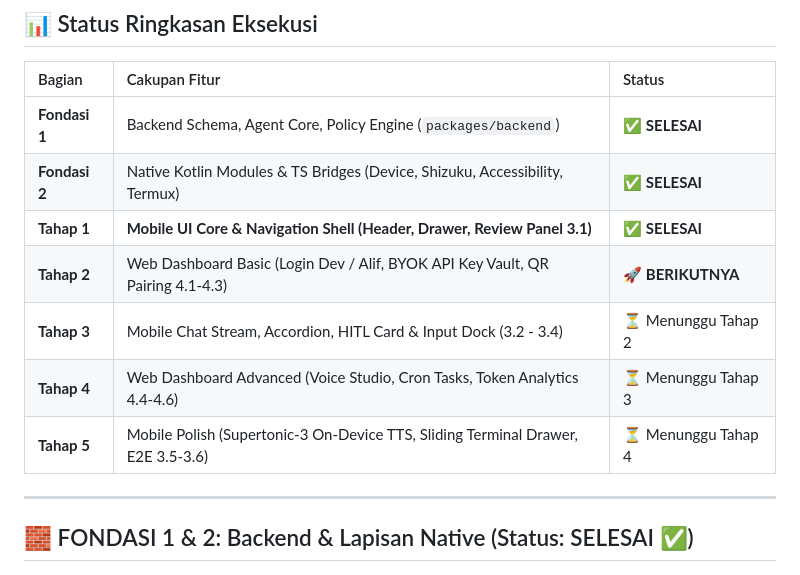
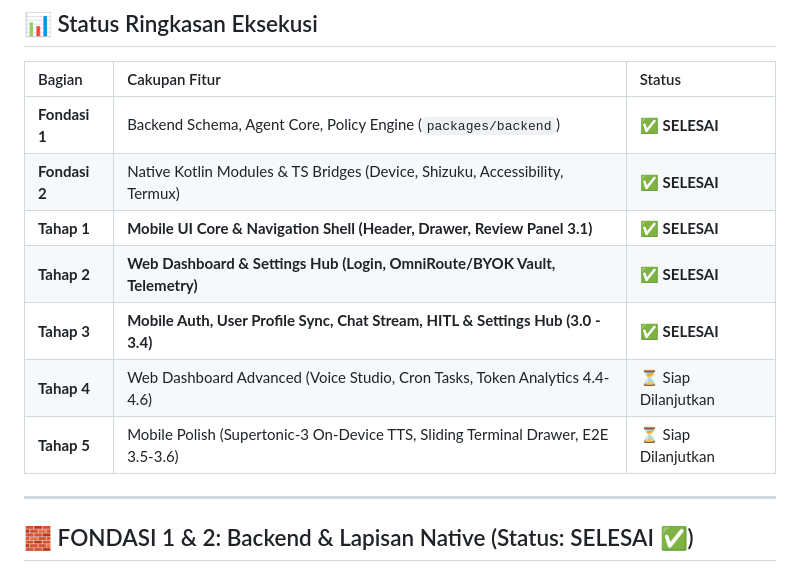
Before and after one commit to alifconstantine/const-ai-mobile, a Markdown page: IMPLEMENTATION_PLAN.md, the part around the change. Drawn GitHub-style.

Commit message:
feat(mobile): add user authentication, profile sync, and AI provider settings hub

```diff
--- a/IMPLEMENTATION_PLAN.md
+++ b/IMPLEMENTATION_PLAN.md
@@ -22,10 +22,10 @@ graph LR
 | **Fondasi 1** | Backend Schema, Agent Core, Policy Engine (`packages/backend`) | ✅ **SELESAI** |
 | **Fondasi 2** | Native Kotlin Modules & TS Bridges (Device, Shizuku, Accessibility, Termux) | ✅ **SELESAI** |
 | **Tahap 1** | **Mobile UI Core & Navigation Shell (Header, Drawer, Review Panel 3.1)** | ✅ **SELESAI** |
-| **Tahap 2** | Web Dashboard Basic (Login Dev / Alif, BYOK API Key Vault, QR Pairing 4.1-4.3) | 🚀 **BERIKUTNYA** |
-| **Tahap 3** | Mobile Chat Stream, Accordion, HITL Card & Input Dock (3.2 - 3.4) | ⏳ Menunggu Tahap 2 |
-| **Tahap 4** | Web Dashboard Advanced (Voice Studio, Cron Tasks, Token Analytics 4.4-4.6) | ⏳ Menunggu Tahap 3 |
-| **Tahap 5** | Mobile Polish (Supertonic-3 On-Device TTS, Sliding Terminal Drawer, E2E 3.5-3.6) | ⏳ Menunggu Tahap 4 |
+| **Tahap 2** | **Web Dashboard & Settings Hub (Login, OmniRoute/BYOK Vault, Telemetry)** | ✅ **SELESAI** |
+| **Tahap 3** | **Mobile Auth, User Profile Sync, Chat Stream, HITL & Settings Hub (3.0 - 3.4)** | ✅ **SELESAI** |
+| **Tahap 4** | Web Dashboard Advanced (Voice Studio, Cron Tasks, Token Analytics 4.4-4.6) | ⏳ Siap Dilanjutkan |
+| **Tahap 5** | Mobile Polish (Supertonic-3 On-Device TTS, Sliding Terminal Drawer, E2E 3.5-3.6) | ⏳ Siap Dilanjutkan |
 
 ---
 
```
